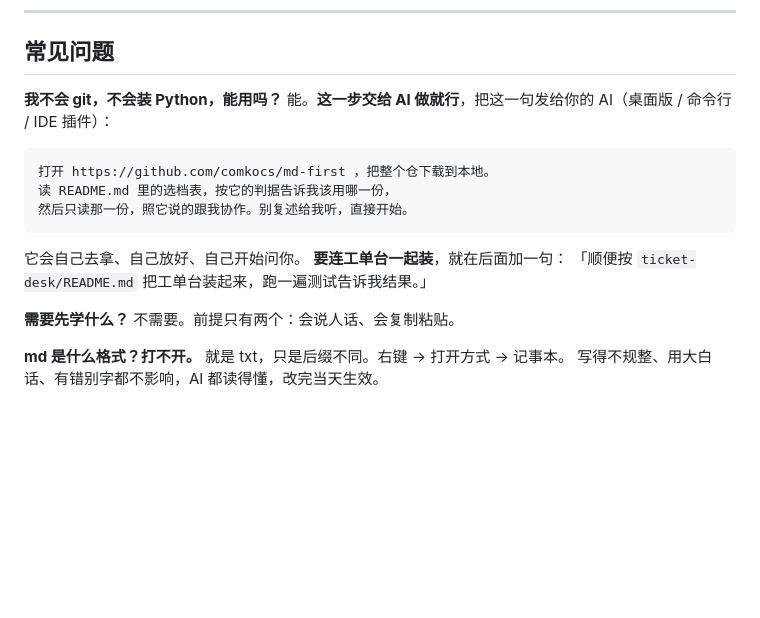
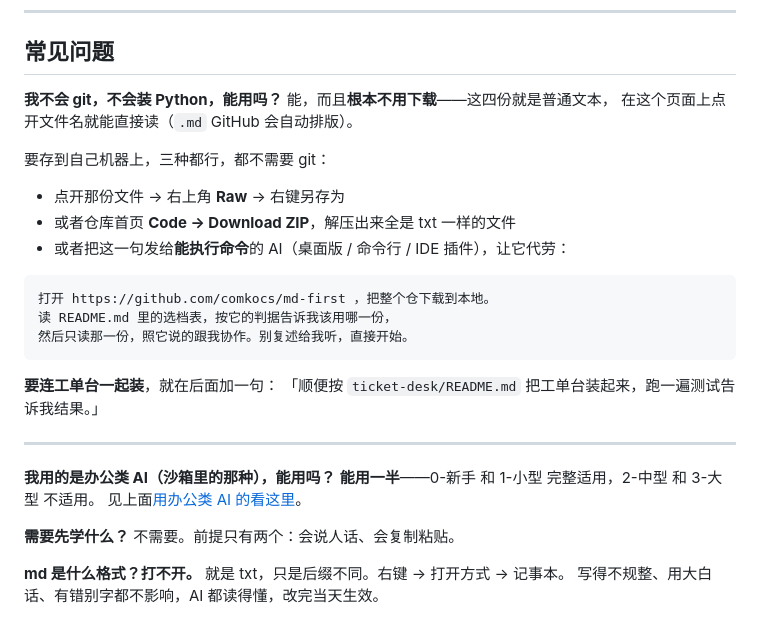
Before and after one commit to comkocs/md-first, a Markdown page: README.md, the part around one of its changes. Rendered like a GitHub page; blank space fills up the shorter version.

````diff
--- a/README.md
+++ b/README.md
@@ -261,7 +323,14 @@ python ticket_desk/ticket.py serve --open
 ## 常见问题
 
 **我不会 git，不会装 Python，能用吗？**
-能。**这一步交给 AI 做就行**，把这一句发给你的 AI（桌面版 / 命令行 / IDE 插件）：
+能，而且**根本不用下载**——这四份就是普通文本，
+在这个页面上点开文件名就能直接读（`.md` GitHub 会自动排版）。
+
+要存到自己机器上，三种都行，都不需要 git：
+
+- 点开那份文件 → 右上角 **Raw** → 右键另存为
+- 或者仓库首页 **Code → Download ZIP**，解压出来全是 txt 一样的文件
+- 或者把这一句发给**能执行命令**的 AI（桌面版 / 命令行 / IDE 插件），让它代劳：
 
 ```
 打开 https://github.com/comkocs/md-first ，把整个仓下载到本地。
@@ -269,9 +338,14 @@ python ticket_desk/ticket.py serve --open
 然后只读那一份，照它说的跟我协作。别复述给我听，直接开始。
 ```
 
-它会自己去拿、自己放好、自己开始问你。
 **要连工单台一起装**，就在后面加一句：
 「顺便按 `ticket-desk/README.md` 把工单台装起来，跑一遍测试告诉我结果。」
+
+---
+
+**我用的是办公类 AI（沙箱里的那种），能用吗？**
+**能用一半**——0-新手 和 1-小型 完整适用，2-中型 和 3-大型 不适用。
+见上面[用办公类 AI 的看这里](#用办公类-ai-的看这里沙箱环境)。
 
 **需要先学什么？**
 不需要。前提只有两个：会说人话、会复制粘贴。
````
Also changed, not shown: other parts of README.md (+63 -1 lines).
